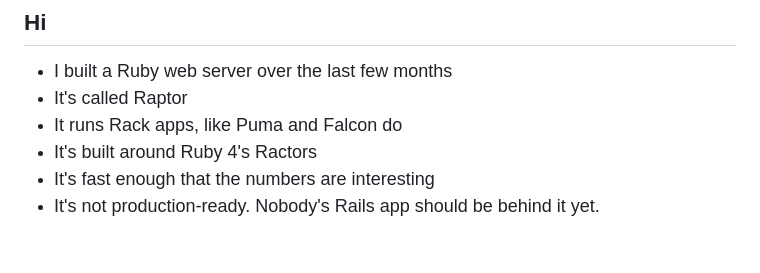
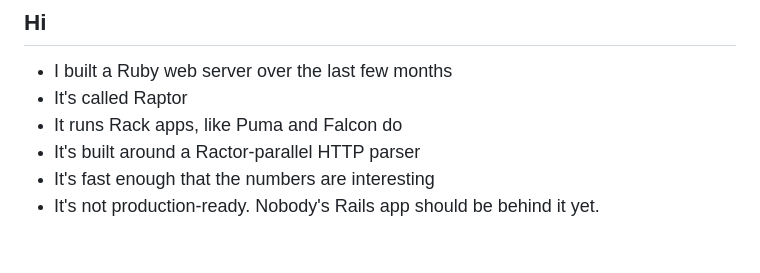
Before and after one commit to joshuay03/raptor, a Markdown page: docs/brisrails-talk.md, the part around the change. GitHub-like rendering.

Commit message:
Scope the doc openers to the parser rather than Ractors broadly

```diff
--- a/docs/brisrails-talk.md
+++ b/docs/brisrails-talk.md
@@ -37,7 +37,7 @@ _[luma.com/t3l24s8h](https://luma.com/t3l24s8h)_
 - <big>I built a Ruby web server over the last few months</big>
 - <big>It's called Raptor</big>
 - <big>It runs Rack apps, like Puma and Falcon do</big>
-- <big>It's built around Ruby 4's Ractors</big>
+- <big>It's built around a Ractor-parallel HTTP parser</big>
 - <big>It's fast enough that the numbers are interesting</big>
 - <big>It's not production-ready. Nobody's Rails app should be behind it yet.</big>
 
```
Also changed, not shown: docs/raptor-vs-puma.md (+1 -1 lines).
